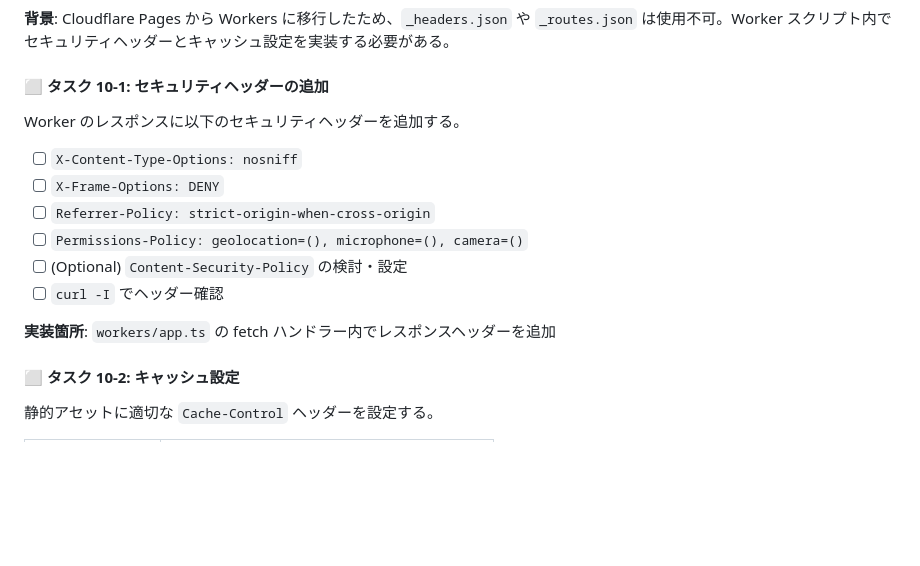
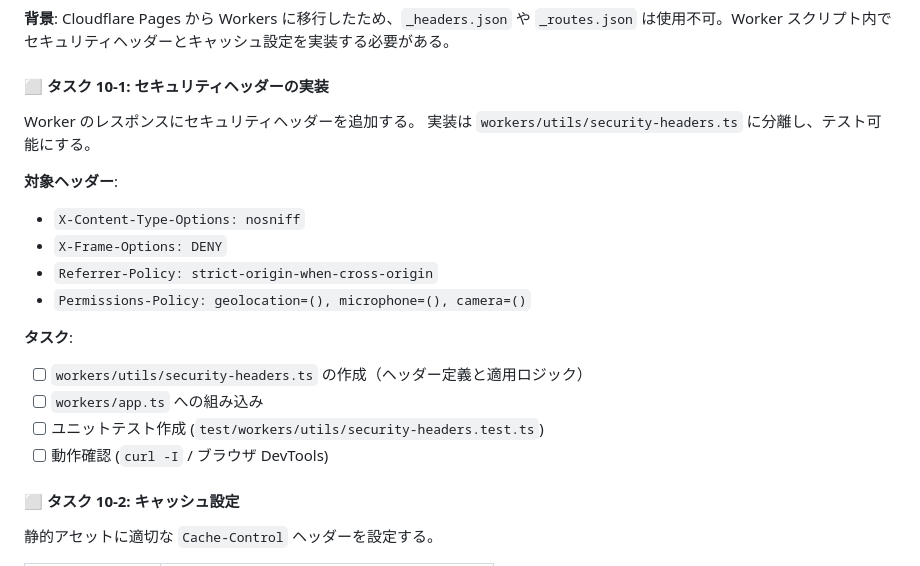
Before and after one commit to kenken-201/pose-est-2025, a Markdown page: todo-list.md, the part around the change. Rendered like a GitHub page; blank space fills up the shorter version.

Commit message:
update: タスク更新

```diff
--- a/todo-list.md
+++ b/todo-list.md
@@ -351,18 +351,24 @@ mkdir -p app/{components/{video,ui,layout},lib/{api,services,utils,hooks,stores}
 
 **背景**: Cloudflare Pages から Workers に移行したため、`_headers.json` や `_routes.json` は使用不可。Worker スクリプト内でセキュリティヘッダーとキャッシュ設定を実装する必要がある。
 
-#### ⬜ タスク 10-1: セキュリティヘッダーの追加
+#### ⬜ タスク 10-1: セキュリティヘッダーの実装
 
-Worker のレスポンスに以下のセキュリティヘッダーを追加する。
+Worker のレスポンスにセキュリティヘッダーを追加する。
+実装は `workers/utils/security-headers.ts` に分離し、テスト可能にする。
 
-- [ ] `X-Content-Type-Options: nosniff`
-- [ ] `X-Frame-Options: DENY`
-- [ ] `Referrer-Policy: strict-origin-when-cross-origin`
-- [ ] `Permissions-Policy: geolocation=(), microphone=(), camera=()`
-- [ ] (Optional) `Content-Security-Policy` の検討・設定
-- [ ] `curl -I` でヘッダー確認
+**対象ヘッダー**:
 
-**実装箇所**: `workers/app.ts` の fetch ハンドラー内でレスポンスヘッダーを追加
+- `X-Content-Type-Options: nosniff`
+- `X-Frame-Options: DENY`
+- `Referrer-Policy: strict-origin-when-cross-origin`
+- `Permissions-Policy: geolocation=(), microphone=(), camera=()`
+
+**タスク**:
+
+- [ ] `workers/utils/security-headers.ts` の作成（ヘッダー定義と適用ロジック）
+- [ ] `workers/app.ts` への組み込み
+- [ ] ユニットテスト作成 (`test/workers/utils/security-headers.test.ts`)
+- [ ] 動作確認 (`curl -I` / ブラウザ DevTools)
 
 #### ⬜ タスク 10-2: キャッシュ設定
 
```
